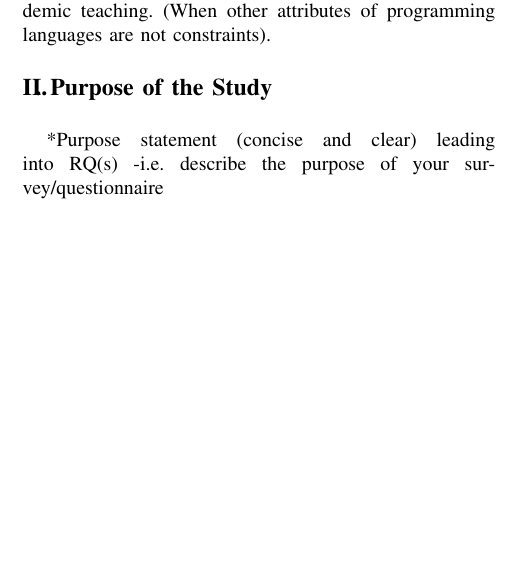
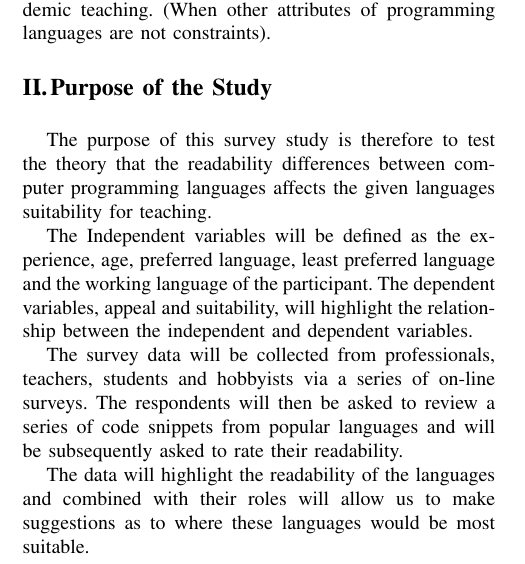
Before and after one commit to williamgranli/T6_JW, a LaTeX problem sheet (rmtw/assignment_1/assignment_1.tex): part of one column of page 1 of 2, cut so that both start at the same text, the shorter picture padded with empty space. Compiled offline with pdfLaTeX.

Commit message:
First draft of the purpose section

```diff
--- a/rmtw/assignment_1/assignment_1.tex
+++ b/rmtw/assignment_1/assignment_1.tex
@@ -73,8 +70,15 @@ To determine which languages are most suited for academic teaching. (When other
 %-------------------------------------------------------------------------
 \Section{Purpose of the Study}
 
-*Purpose statement (concise  and clear)  leading into  RQ(s)
- -i.e.  describe  the purpose of  your  survey/questionnaire
+%Introduction, specifying why this is urgent, needed etc from the notes above
+
+ The purpose of this survey study is therefore to test the theory that the readability differences between computer programming languages affects the given languages suitability for teaching.
+
+ The Independent variables will be defined as the experience, age, preferred language, least preferred language and the working language of the participant. The dependent variables, appeal and suitability, will highlight the relationship between the independent and dependent variables.
+
+ The survey data will be collected from professionals, teachers, students and hobbyists via a series of on-line surveys. The respondents will then be asked to review a series of code snippets from popular languages and will be subsequently asked to rate their readability.
+
+ The data will highlight the readability of the languages and combined with their roles will allow us to make suggestions as to where these languages would be most suitable.
 
 %-------------------------------------------------------------------------
 \SubSection{Research Question}
```
Also changed, not shown: rmtw/assignment_1/assignment_1.tex (7 more changed lines).
